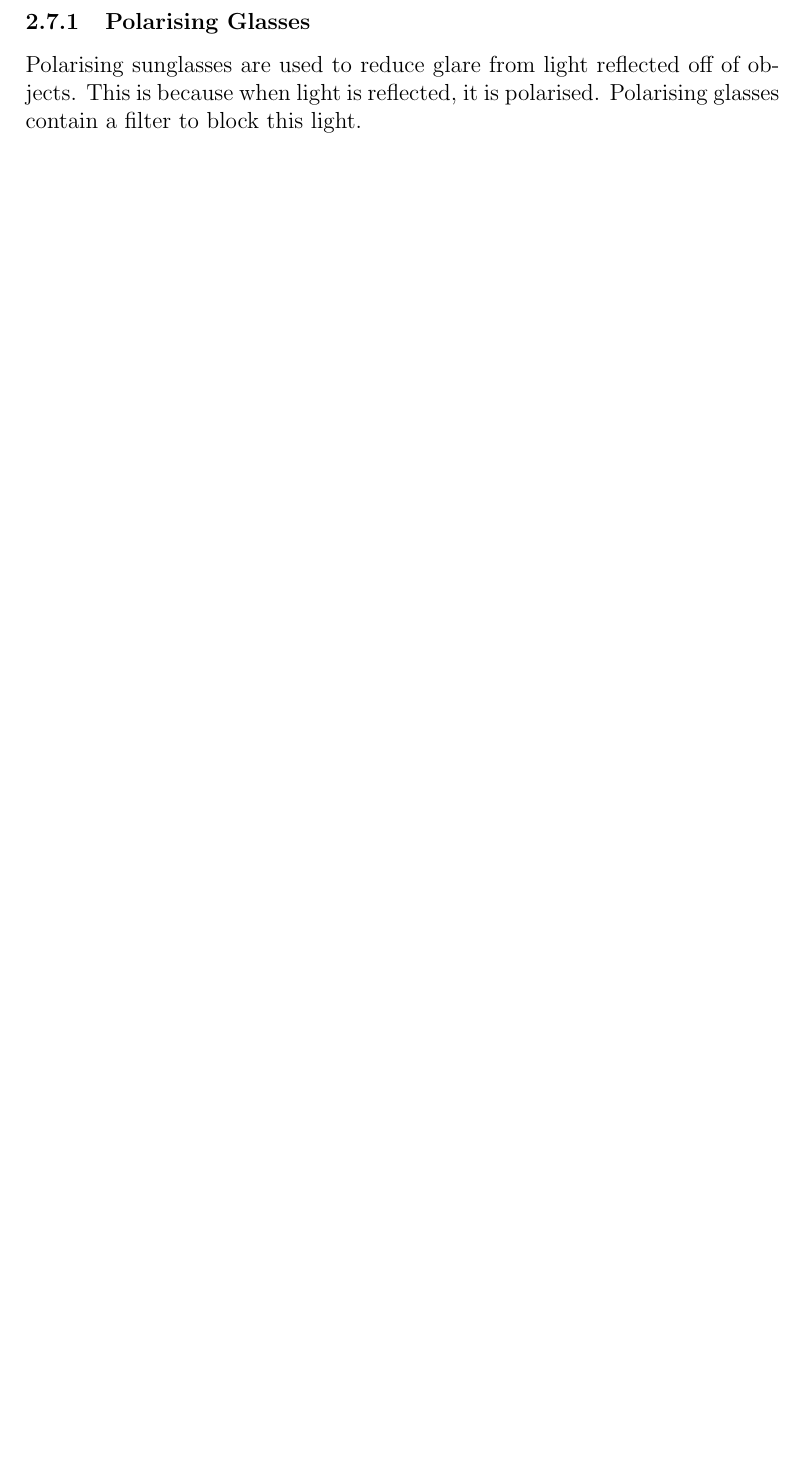
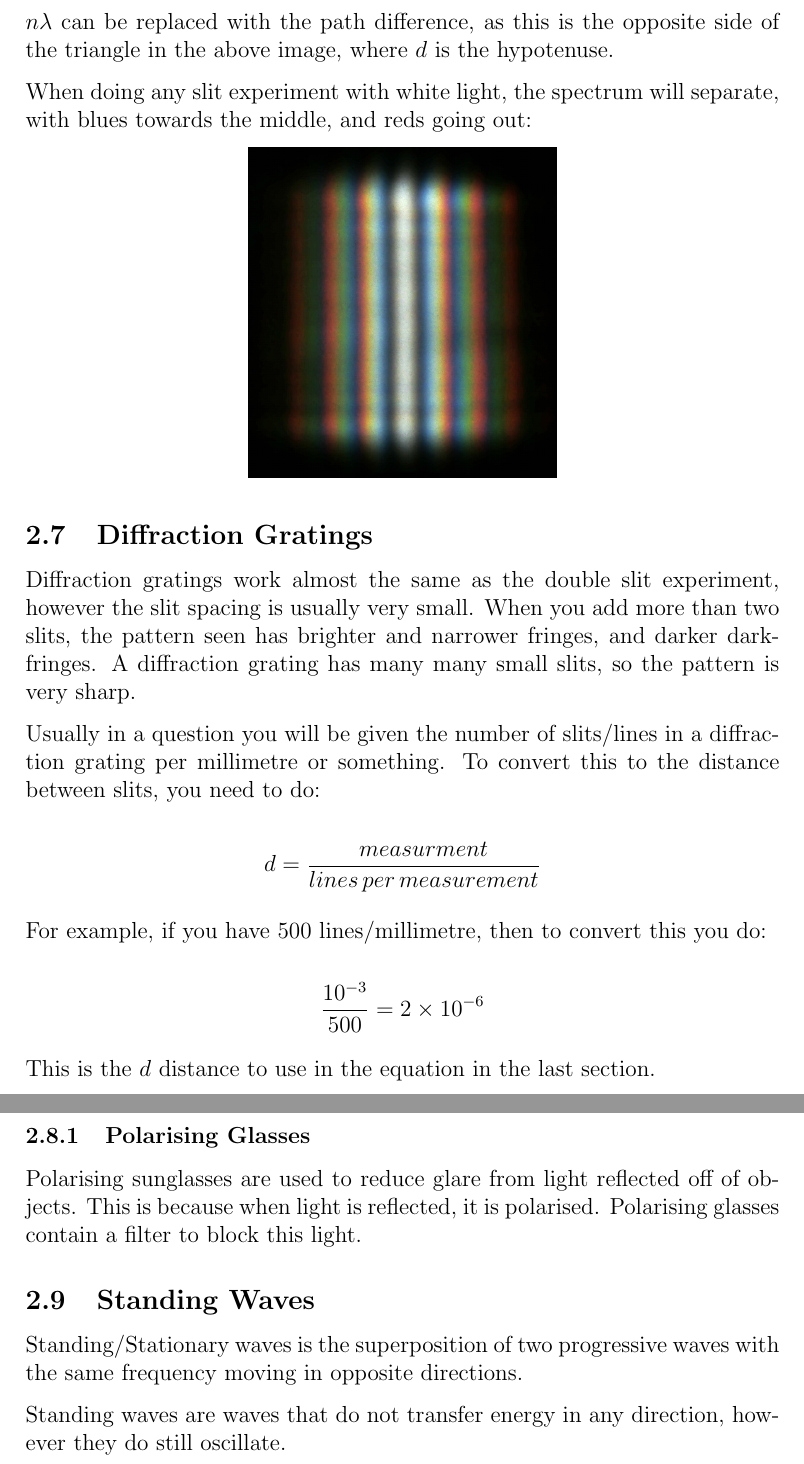
Before and after one commit to eggmund/latexRevis, a LaTeX document (physics/physics.tex): part of page 19 of 19 before the commit and two parts of pages 18 and 20 of 20 after it, the two joined at a grey line, cut at the place of the change, the shorter picture padded with empty space. The pictures show the PDF file physics/physics.pdf that the author committed with the source.

Commit message:
Started writing about stationary waves

```diff
--- a/physics/physics.tex
+++ b/physics/physics.tex
@@ -366 +368,4 @@ Where $n$ is the order, $\lambda$ is the wavelength and $d$ is the distance betw
 
+$n{\lambda}$ can be replaced with the path difference, as this is the opposite side of the triangle in the above image, where $d$ is the hypotenuse.
+
+When doing any slit experiment with white light, the spectrum will separate, with blues towards the middle, and reds going out:
@@ -368,3 +377,20 @@ The path difference is the extra part of the line in Path 2.
+\subsection{Diffraction Gratings}
+
+Diffraction gratings work almost the same as the double slit experiment, however the slit spacing is usually very small. When you add more than two slits, the pattern seen has brighter and narrower fringes, and darker dark-fringes. A diffraction grating has many many small slits, so the pattern is very sharp.
+
+Usually in a question you will be given the number of slits/lines in a diffraction grating per millimetre or something. To convert this to the distance between slits, you need to do:
+
+$$
+d = \frac{measurment}{lines \, per \, measurement}
+$$
+
+For example, if you have 500 lines/millimetre, then to convert this you do:
+
+$$
+\frac{10^{-3}}{500} = 2 \times 10^{-6}
+$$
+
+This is the $d$ distance to use in the equation in the last section.
 
 \subsection{Polarisation}
 
@@ -388,4 +414,11 @@ TV and radio signals are polarised based on the orientation of the rods on the b
 
 Polarising sunglasses are used to reduce glare from light reflected off of objects. This is because when light is reflected, it is polarised. Polarising glasses contain a filter to block this light.
 
+\subsection{Standing Waves}
+
+Standing/Stationary waves is the superposition of two progressive waves with the same frequency moving in opposite directions.
+
+Standing waves are waves that do not transfer energy in any direction, however they do still oscillate.
+
+
 \end{document}
```
Also changed, not shown: physics/images/doubleSlitWhite.png (added), physics/physics.pdf, physics/physics.tex (12 more changed lines), 4 other files.
